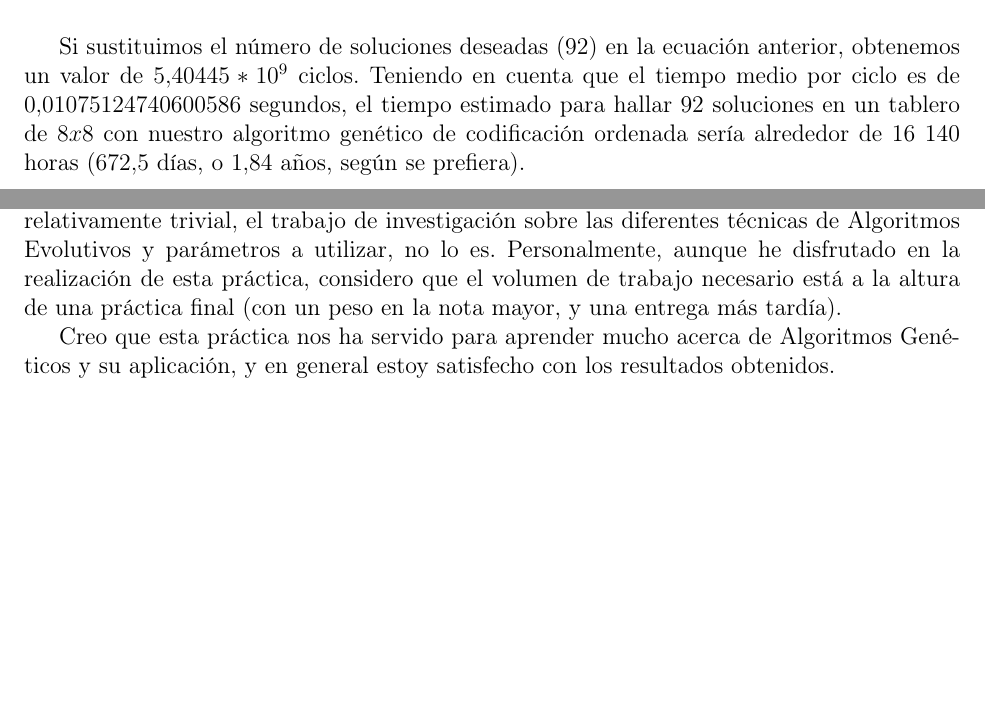
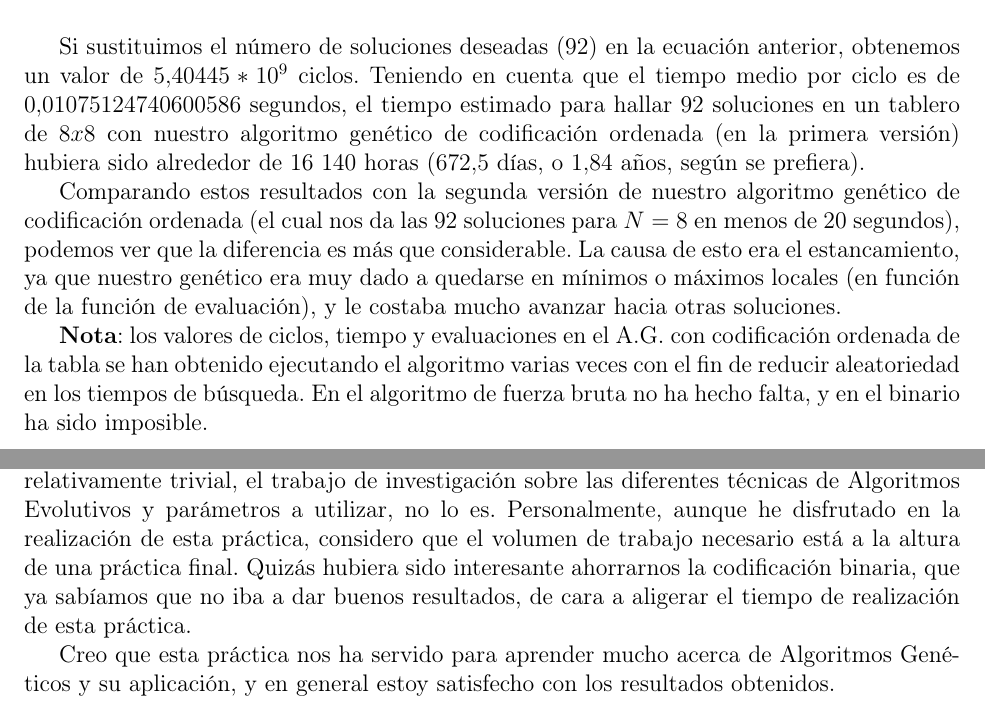
Before and after one commit to blayhem/uc3m-GA-nqueens, a LaTeX document (report/report.tex): two parts of pages 10 and 12 of 12, joined at a grey line, cut so that both start at the same text, the shorter picture padded with empty space. Compiled offline with pdfLaTeX.

Commit message:
Finished report

```diff
--- a/report/report.tex
+++ b/report/report.tex
@@ -372,7 +372,11 @@ A partir de este conjunto de datos se intenta ajustar los valores a una ecuació
     \caption{Ecuación de ajuste con los datos previamente representados}
 \end{figure}
 
-Si sustituimos el número de soluciones deseadas (92) en la ecuación anterior, obtenemos un valor de $5.40445*10^9$ ciclos. Teniendo en cuenta que el tiempo medio por ciclo es de $0.01075124740600586$ segundos, el tiempo estimado para hallar 92 soluciones en un tablero de $8x8$ con nuestro algoritmo genético de codificación ordenada sería alrededor de 16 140 horas ($672.5$ días, o $1.84$ años, según se prefiera).
+Si sustituimos el número de soluciones deseadas (92) en la ecuación anterior, obtenemos un valor de $5.40445*10^9$ ciclos. Teniendo en cuenta que el tiempo medio por ciclo es de $0.01075124740600586$ segundos, el tiempo estimado para hallar 92 soluciones en un tablero de $8x8$ con nuestro algoritmo genético de codificación ordenada (en la primera versión) hubiera sido alrededor de 16 140 horas ($672.5$ días, o $1.84$ años, según se prefiera).
+
+Comparando estos resultados con la segunda versión de nuestro algoritmo genético de codificación ordenada (el cual nos da las 92 soluciones para $N=8$ en menos de 20 segundos), podemos ver que la diferencia es más que considerable. La causa de esto era el estancamiento, ya que nuestro genético era muy dado a quedarse en mínimos o máximos locales (en función de la función de evaluación), y le costaba mucho avanzar hacia otras soluciones.
+
+\textbf{Nota}: los valores de ciclos, tiempo y evaluaciones en el A.G. con codificación ordenada de la tabla se han obtenido ejecutando el algoritmo varias veces con el fin de reducir aleatoriedad en los tiempos de búsqueda. En el algoritmo de fuerza bruta no ha hecho falta, y en el binario ha sido imposible.
 
 \clearpage\newpage
 
@@ -405,7 +409,7 @@ A lo largo del desarrollo de la práctica, hemos encontrado los siguientes probl
 
 \subsection{Opiniones personales}
 
-Si bien la implementación de un algoritmo genético que solucione nuestro problema es relativamente trivial, el trabajo de investigación sobre las diferentes técnicas de Algoritmos Evolutivos y parámetros a utilizar, no lo es. Personalmente, aunque he disfrutado en la realización de esta práctica, considero que el volumen de trabajo necesario está a la altura de una práctica final (con un peso en la nota mayor, y una entrega más tardía).
+Si bien la implementación de un algoritmo genético que solucione nuestro problema es relativamente trivial, el trabajo de investigación sobre las diferentes técnicas de Algoritmos Evolutivos y parámetros a utilizar, no lo es. Personalmente, aunque he disfrutado en la realización de esta práctica, considero que el volumen de trabajo necesario está a la altura de una práctica final. Quizás hubiera sido interesante ahorrarnos la codificación binaria, que ya sabíamos que no iba a dar buenos resultados, de cara a aligerar el tiempo de realización de esta práctica.
 
 Creo que esta práctica nos ha servido para aprender mucho acerca de Algoritmos Genéticos y su aplicación, y en general estoy satisfecho con los resultados obtenidos.
 
```
Also changed, not shown: report/report.tex (10 more changed lines).
